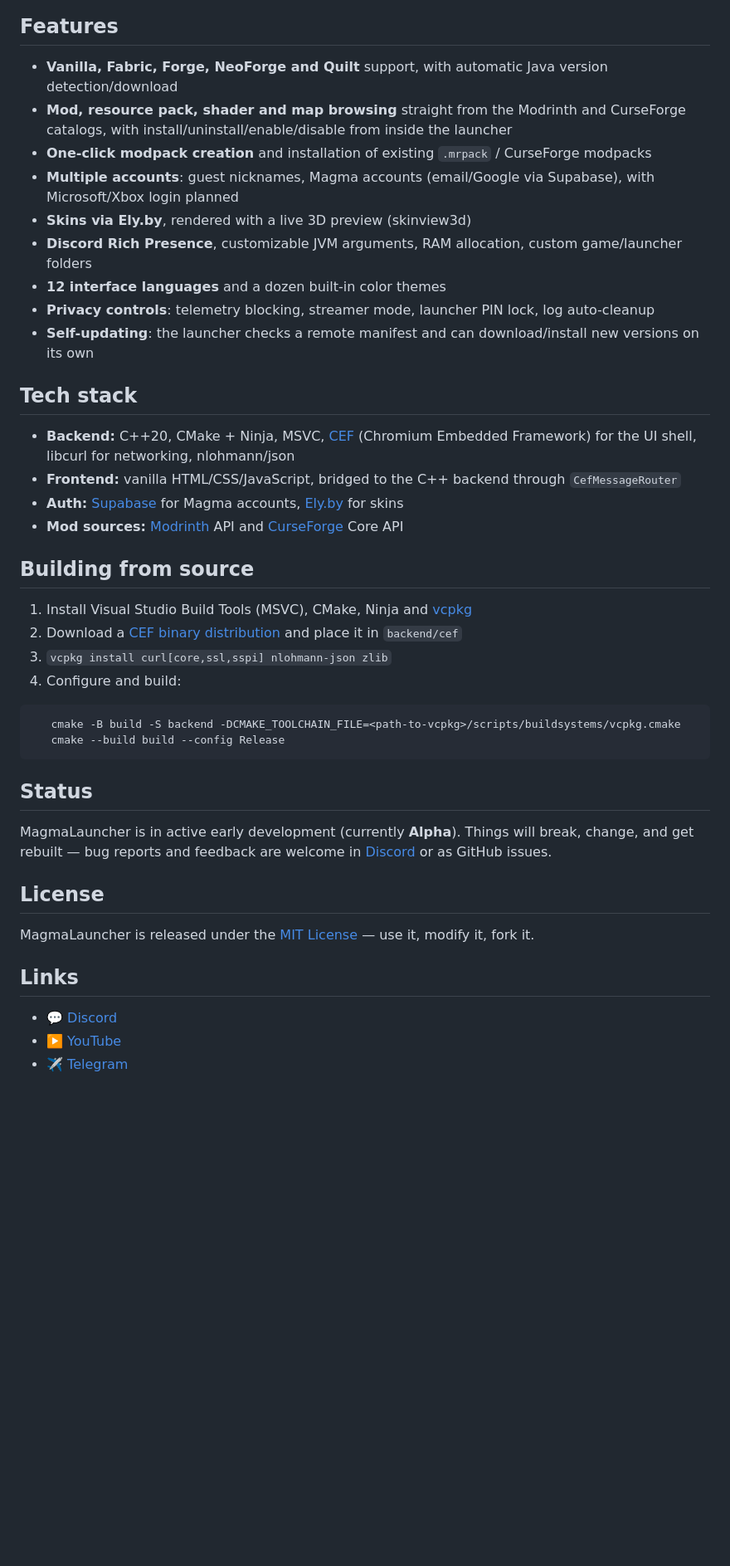
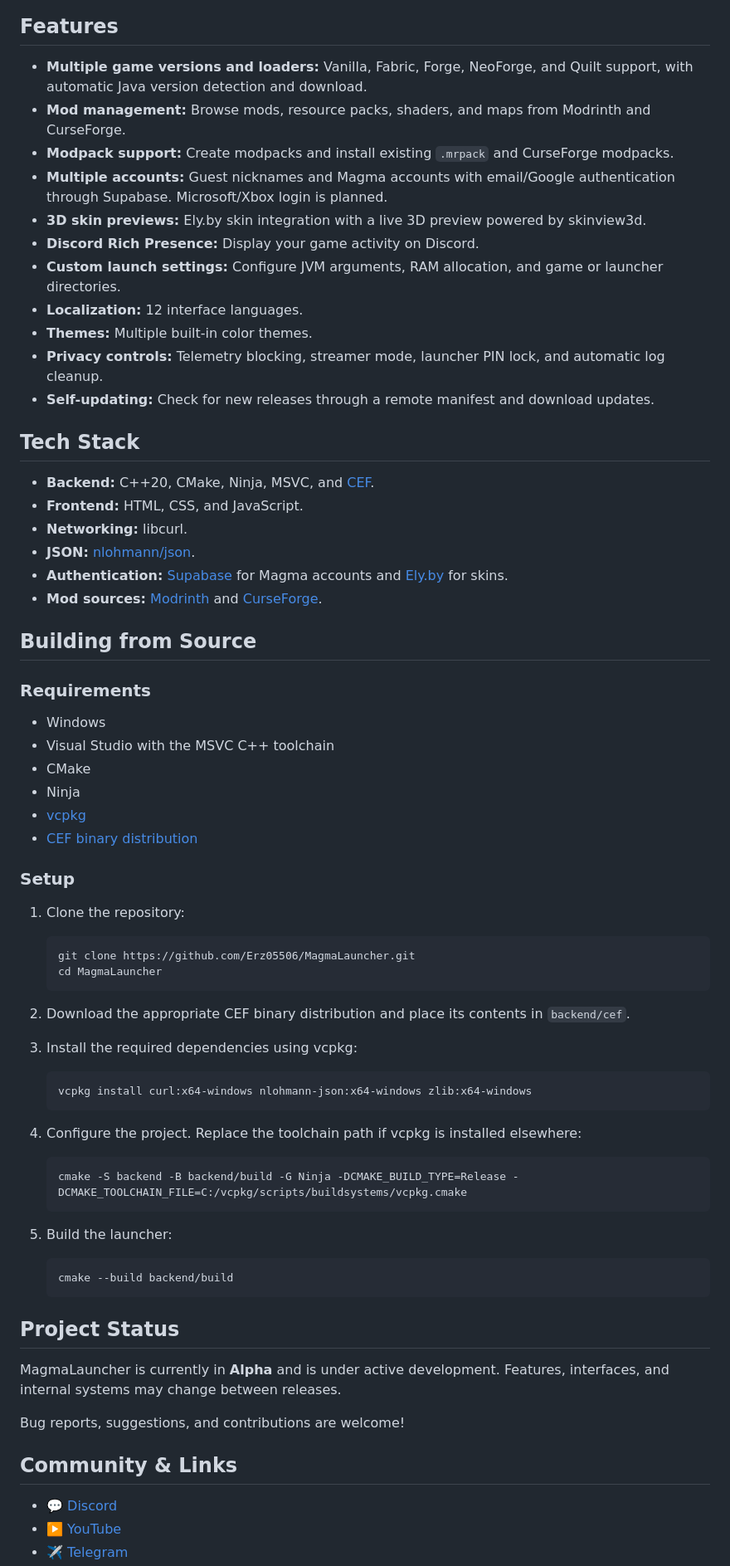
Before and after one commit to Erz05506/MagmaLauncher, a Markdown page: README.md, the part around one of its changes. Shown at 83% size. Drawn GitHub-style; blank space fills up the shorter version.

````diff
--- a/README.md
+++ b/README.md
@@ -25,43 +52,74 @@ MagmaLauncher takes care of the parts of running modded Minecraft that are norma
 
 ## Features
 
-- **Vanilla, Fabric, Forge, NeoForge and Quilt** support, with automatic Java version detection/download
-- **Mod, resource pack, shader and map browsing** straight from the Modrinth and CurseForge catalogs, with install/uninstall/enable/disable from inside the launcher
-- **One-click modpack creation** and installation of existing `.mrpack` / CurseForge modpacks
-- **Multiple accounts**: guest nicknames, Magma accounts (email/Google via Supabase), with Microsoft/Xbox login planned
-- **Skins via Ely.by**, rendered with a live 3D preview (skinview3d)
-- **Discord Rich Presence**, customizable JVM arguments, RAM allocation, custom game/launcher folders
-- **12 interface languages** and a dozen built-in color themes
-- **Privacy controls**: telemetry blocking, streamer mode, launcher PIN lock, log auto-cleanup
-- **Self-updating**: the launcher checks a remote manifest and can download/install new versions on its own
+- **Multiple game versions and loaders:** Vanilla, Fabric, Forge, NeoForge, and Quilt support, with automatic Java version detection and download.
+- **Mod management:** Browse mods, resource packs, shaders, and maps from Modrinth and CurseForge.
+- **Modpack support:** Create modpacks and install existing `.mrpack` and CurseForge modpacks.
+- **Multiple accounts:** Guest nicknames and Magma accounts with email/Google authentication through Supabase. Microsoft/Xbox login is planned.
+- **3D skin previews:** Ely.by skin integration with a live 3D preview powered by skinview3d.
+- **Discord Rich Presence:** Display your game activity on Discord.
+- **Custom launch settings:** Configure JVM arguments, RAM allocation, and game or launcher directories.
+- **Localization:** 12 interface languages.
+- **Themes:** Multiple built-in color themes.
+- **Privacy controls:** Telemetry blocking, streamer mode, launcher PIN lock, and automatic log cleanup.
+- **Self-updating:** Check for new releases through a remote manifest and download updates.
 
-## Tech stack
+## Tech Stack
 
-- **Backend:** C++20, CMake + Ninja, MSVC, [CEF](https://bitbucket.org/chromiumembedded/cef) (Chromium Embedded Framework) for the UI shell, libcurl for networking, nlohmann/json
-- **Frontend:** vanilla HTML/CSS/JavaScript, bridged to the C++ backend through `CefMessageRouter`
-- **Auth:** [Supabase](https://supabase.com/) for Magma accounts, [Ely.by](https://ely.by/) for skins
-- **Mod sources:** [Modrinth](https://modrinth.com/) API and [CurseForge](https://www.curseforge.com/) Core API
+- **Backend:** C++20, CMake, Ninja, MSVC, and [CEF](https://bitbucket.org/chromiumembedded/cef).
+- **Frontend:** HTML, CSS, and JavaScript.
+- **Networking:** libcurl.
+- **JSON:** [nlohmann/json](https://github.com/nlohmann/json).
+- **Authentication:** [Supabase](https://supabase.com/) for Magma accounts and [Ely.by](https://ely.by/) for skins.
+- **Mod sources:** [Modrinth](https://modrinth.com/) and [CurseForge](https://www.curseforge.com/).
 
-## Building from source
+## Building from Source
 
-1. Install Visual Studio Build Tools (MSVC), CMake, Ninja and [vcpkg](https://github.com/microsoft/vcpkg)
-2. Download a [CEF binary distribution](https://cef-builds.spotifycdn.com/index.html) and place it in `backend/cef`
-3. `vcpkg install curl[core,ssl,sspi] nlohmann-json zlib`
-4. Configure and build:
-```bash
-   cmake -B build -S backend -DCMAKE_TOOLCHAIN_FILE=<path-to-vcpkg>/scripts/buildsystems/vcpkg.cmake
-   cmake --build build --config Release
-```
+### Requirements
 
-## Status
+- Windows
+- Visual Studio with the MSVC C++ toolchain
+- CMake
+- Ninja
+- [vcpkg](https://github.com/microsoft/vcpkg)
+- [CEF binary distribution](https://cef-builds.spotifycdn.com/index.html)
 
-MagmaLauncher is in active early development (currently **Alpha**). Things will break, change, and get rebuilt — bug reports and feedback are welcome in [Discord](https://discord.gg/R7DCtQBYs) or as GitHub issues.
+### Setup
 
-## License
+1. Clone the repository:
 
-MagmaLauncher is released under the [MIT License](LICENSE) — use it, modify it, fork it.
+   ```bash
+   git clone https://github.com/Erz05506/MagmaLauncher.git
+   cd MagmaLauncher
+   ```
 
-## Links
+2. Download the appropriate CEF binary distribution and place its contents in `backend/cef`.
+
+3. Install the required dependencies using vcpkg:
+
+   ```powershell
+   vcpkg install curl:x64-windows nlohmann-json:x64-windows zlib:x64-windows
+   ```
+
+4. Configure the project. Replace the toolchain path if vcpkg is installed elsewhere:
+
+   ```powershell
+   cmake -S backend -B backend/build -G Ninja -DCMAKE_BUILD_TYPE=Release -DCMAKE_TOOLCHAIN_FILE=C:/vcpkg/scripts/buildsystems/vcpkg.cmake
+   ```
+
+5. Build the launcher:
+
+   ```powershell
+   cmake --build backend/build
+   ```
+
+## Project Status
+
+MagmaLauncher is currently in **Alpha** and is under active development. Features, interfaces, and internal systems may change between releases.
+
+Bug reports, suggestions, and contributions are welcome!
+
+## Community & Links
 
 - 💬 [Discord](https://discord.gg/R7DCtQBYs)
 - ▶️ [YouTube](https://www.youtube.com/@Erz05)
````
Also changed, not shown: other parts of README.md (+44 -11 lines).
